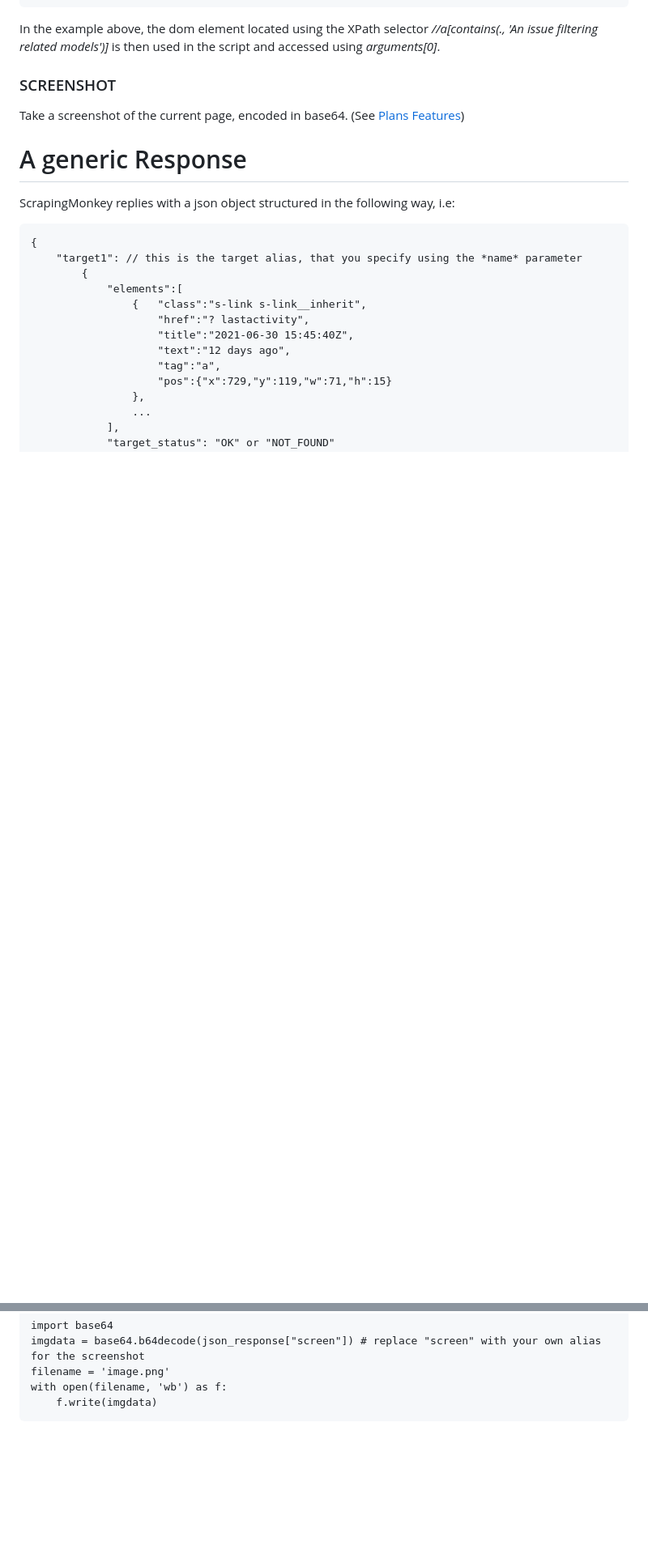
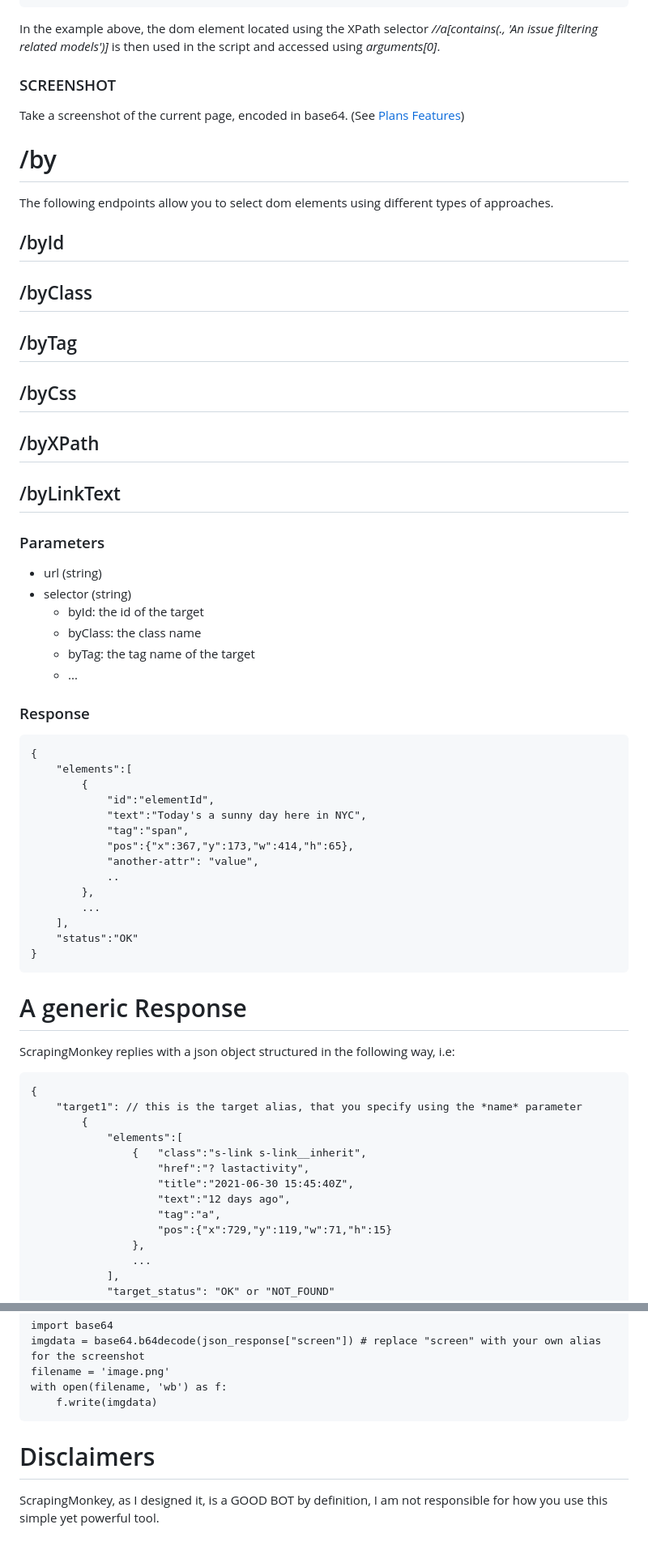
Before and after one commit to masc-it/ScrapingMonkey, a Markdown page: docs/README.md, 2 parts joined by grey strips. Shown: that part at 81% size. Rendered like a GitHub page; blank space fills up the shorter version.

```diff
--- a/docs/README.md
+++ b/docs/README.md
@@ -184,6 +195,42 @@ In the example above, the dom element located using the XPath selector *//a[cont
 Take a screenshot of the current page, encoded in base64. (See [Plans Features](https://masc-it.github.io/ScrapingMonkey/#/?id=plans-features ':target=_self'))
 
 
+# /by
+
+The following endpoints allow you to select dom elements using different types of approaches.
+
+## /byId
+## /byClass
+## /byTag
+## /byCss
+## /byXPath
+## /byLinkText
+
+### Parameters
+- url (string)
+- selector (string)
+	- byId: the id of the target
+	- byClass: the class name
+	- byTag: the tag name of the target
+	- ...
+
+### Response
+
+	{
+		"elements":[
+			{
+				"id":"elementId",
+				"text":"Today's a sunny day here in NYC",
+				"tag":"span",
+				"pos":{"x":367,"y":173,"w":414,"h":65},
+				"another-attr": "value",
+				..
+			},
+			...
+		],
+		"status":"OK"
+	}
+
 # A generic Response
 
 ScrapingMonkey replies with a json object structured in the following way, i.e:
@@ -327,3 +375,7 @@ If you'd like to actually read the images, in python you'd do something like thi
 	filename = 'image.png'
 	with open(filename, 'wb') as f:
 		f.write(imgdata)
+
+# Disclaimers
+
+ScrapingMonkey, as I designed it, is a GOOD BOT by definition, I am not responsible for how you use this simple yet powerful tool.
```
Also changed, not shown: other parts of docs/README.md (+19 -7 lines), imgs/sm_taskbuilder.png.
